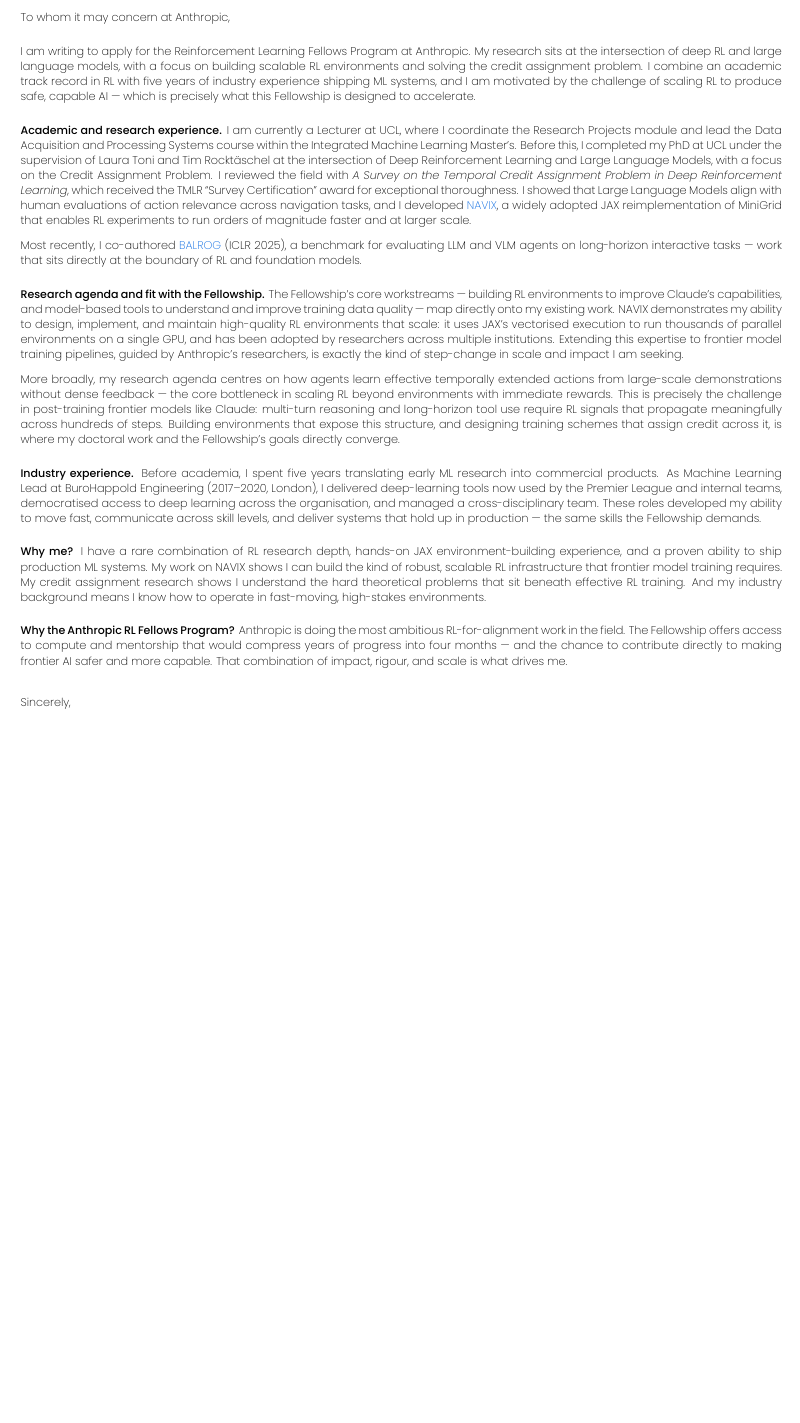
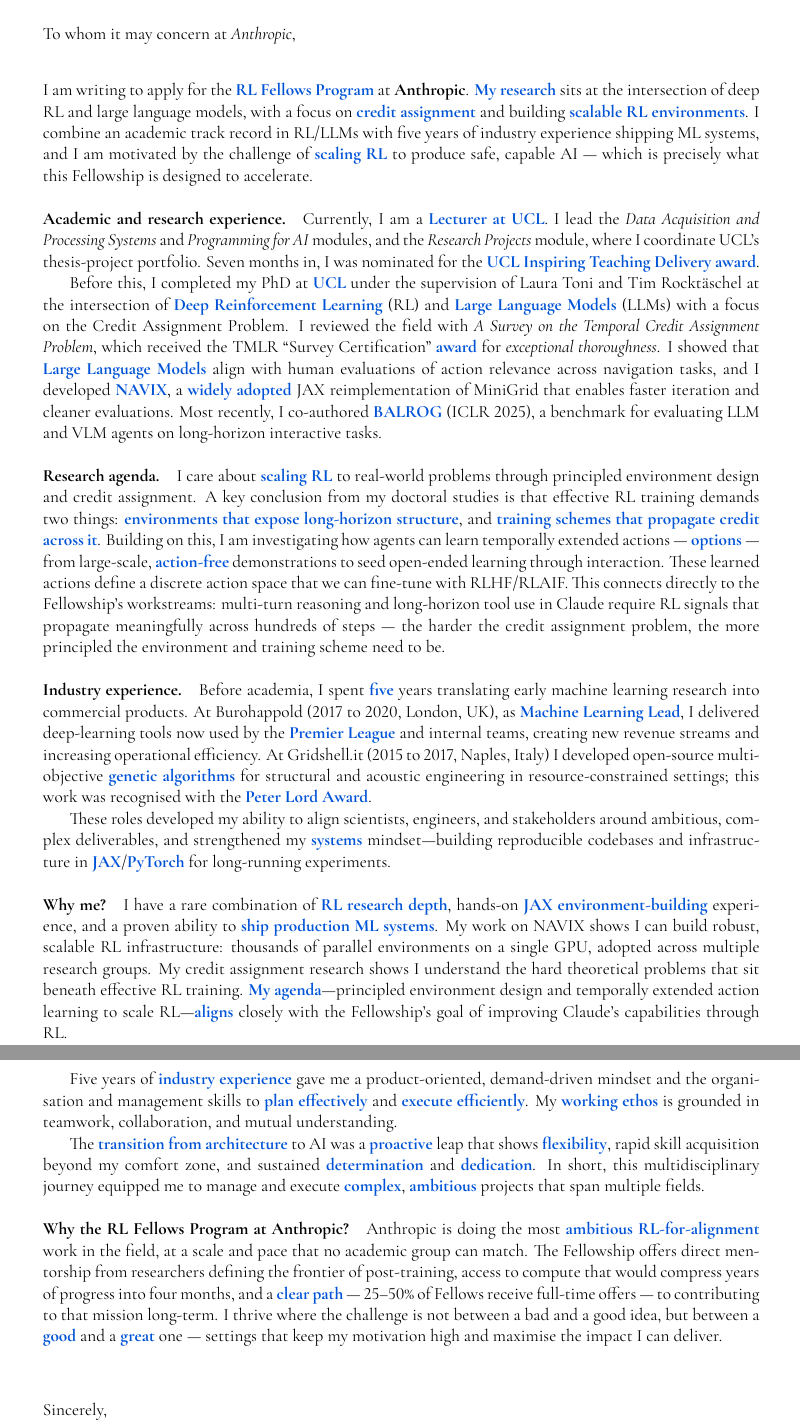
Before and after one commit to epignatelli/cv, a LaTeX document (cover_letter.tex): part of the page before the commit and two parts of pages 1 and 2 of 2 after it, the two joined at a grey line, cut so that both start at the same text, the shorter picture padded with empty space. The pictures show the PDF file compiled/cover_letter.pdf that the author committed with the source.

Commit message:
Update cover letter to correct style and Anthropic-specific content
Co-Authored-By: Claude Sonnet 4.6 <noreply@anthropic.com>

```diff
--- a/cover_letter.tex
+++ b/cover_letter.tex
@@ -25,10 +31,21 @@
+London, \today
+\vspace{2em}
 
-\subsection*{\emph{\huge\MakeUppercase{Eduardo Pignatelli}}}
-\input{cv/contact.tex}
+\hfill
+\noindent\textit{Re: RL Fellows Program}
+\vspace{3em}
 
-\vspace{1.5em}
-London, July 10, 2026
+\noindent To whom it may concern at \textit{Anthropic},
+\vspace{2em}
 
-\vspace{0.5em}
-\textit{Re: RL Fellows Program — Anthropic}
+\noindent
+I am writing to apply for the \emph{RL Fellows Program} at \textbf{Anthropic}.
+\emph{My research} sits at the intersection of deep RL and large language models, with a focus on \emph{credit assignment} and building \emph{scalable RL environments}.
+I combine an academic track record in RL/LLMs with five years of industry experience shipping ML systems, and I am motivated by the challenge of \emph{scaling RL} to produce safe, capable AI — which is precisely what this Fellowship is designed to accelerate.
 
+\paragraph{Academic and research experience.}
+Currently, I am a \emph{Lecturer at UCL}.
+I lead the \textit{Data Acquisition and Processing Systems} and \textit{Programming for AI} modules, and the \textit{Research Projects} module, where I coordinate UCL's thesis-project portfolio.
+Seven months in, I was nominated for the \emph{UCL Inspiring Teaching Delivery award}.
+
+Before this, I completed my PhD at \emph{UCL} under the supervision of Laura Toni and Tim Rocktäschel at the intersection of \emph{Deep Reinforcement Learning} (RL) and \emph{Large Language Models} (LLMs) with a focus on the Credit Assignment Problem.
@@ -34,0 +56,15 @@
+\paragraph{Research agenda.}
+I care about \emph{scaling RL} to real-world problems through principled environment design and credit assignment.
+A key conclusion from my doctoral studies is that effective RL training demands two things: \emph{environments that expose long-horizon structure}, and \emph{training schemes that propagate credit across it}.
+Building on this, I am investigating how agents can learn temporally extended actions — \emph{options} — from large-scale, \emph{action-free} demonstrations to seed open-ended learning through interaction.
+These learned actions define a discrete action space that we can fine-tune with RLHF/RLAIF.
+This connects directly to the Fellowship's workstreams: multi-turn reasoning and long-horizon tool use in Claude require RL signals that propagate meaningfully across hundreds of steps — the harder the credit assignment problem, the more principled the environment and training scheme need to be.
+
+\paragraph{Industry experience.}
+Before academia, I spent \emph{five} years translating early machine learning research into commercial products.
+At Burohappold (2017 to 2020, London, UK), as \emph{Machine Learning Lead}, I delivered deep-learning tools now used by the \emph{Premier League} and internal teams, creating new revenue streams and increasing operational efficiency.
+At Gridshell.it (2015 to 2017, Naples, Italy) I developed open-source multi-objective \emph{genetic algorithms} for structural and acoustic engineering in resource-constrained settings; this work was recognised with the \emph{Peter Lord Award}.
+
+These roles developed my ability to align scientists, engineers, and stakeholders around ambitious, complex deliverables, and strengthened my \emph{systems} mindset—building reproducible codebases and infrastructure in \emph{JAX}/\emph{PyTorch} for long-running experiments.
+
+\paragraph{Why me?}
@@ -35,26 +74,18 @@
+\emph{My agenda}—principled environment design and temporally extended action learning to scale RL—\emph{aligns} closely with the Fellowship's goal of improving Claude's capabilities through RL.
+
+Five years of \emph{industry experience} gave me a product-oriented, demand-driven mindset and the organisation and management skills to \emph{plan effectively} and \emph{execute efficiently}.
+My \emph{working ethos} is grounded in teamwork, collaboration, and mutual understanding.
+
+The \emph{transition from architecture} to AI was a \emph{proactive} leap that shows \emph{flexibility}, rapid skill acquisition beyond my comfort zone, and sustained \emph{determination} and \emph{dedication}.
+In short, this multidisciplinary journey equipped me to manage and execute \emph{complex}, \emph{ambitious} projects that span multiple fields.
+
+\paragraph{Why the RL Fellows Program at Anthropic?}
+Anthropic is doing the most \emph{ambitious RL-for-alignment} work in the field, at a scale and pace that no academic group can match.
+The Fellowship offers direct mentorship from researchers defining the frontier of post-training, access to compute that would compress years of progress into four months, and a \emph{clear path} — 25–50\% of Fellows receive full-time offers — to contributing to that mission long-term.
+I thrive where the challenge is not between a bad and a good idea, but between a \emph{good} and a \emph{great} one — settings that keep my motivation high and maximise the impact I can deliver.
+
+\vspace{3em}
+\noindent Sincerely, \\
+\noindent Eduardo Pignatelli
+\par
 \vspace{1em}
-To whom it may concern at Anthropic,
-
-\vspace{0.8em}
-I am writing to apply for the Reinforcement Learning Fellows Program at Anthropic. My research sits at the intersection of deep RL and large language models, with a focus on building scalable RL environments and solving the credit assignment problem. I combine an academic track record in RL with five years of industry experience shipping ML systems, and I am motivated by the challenge of scaling RL to produce safe, capable AI — which is precisely what this Fellowship is designed to accelerate.
-
-\vspace{0.8em}
-\textbf{Academic and research experience.} I am currently a Lecturer at UCL, where I coordinate the Research Projects module and lead the Data Acquisition and Processing Systems course within the Integrated Machine Learning Master's. Before this, I completed my PhD at UCL under the supervision of Laura Toni and Tim Rocktäschel at the intersection of Deep Reinforcement Learning and Large Language Models, with a focus on the Credit Assignment Problem. I reviewed the field with \textit{A Survey on the Temporal Credit Assignment Problem in Deep Reinforcement Learning}, which received the TMLR ``Survey Certification'' award for exceptional thoroughness. I showed that Large Language Models align with human evaluations of action relevance across navigation tasks, and I developed \href{https://github.com/epignatelli/navix}{\textcolor{mblue}{NAVIX}}, a widely adopted JAX reimplementation of MiniGrid that enables RL experiments to run orders of magnitude faster and at larger scale.
-
-Most recently, I co-authored \href{https://arxiv.org/abs/2409.15618}{\textcolor{mblue}{BALROG}} (ICLR 2025), a benchmark for evaluating LLM and VLM agents on long-horizon interactive tasks — work that sits directly at the boundary of RL and foundation models.
-
-\vspace{0.8em}
-\textbf{Research agenda and fit with the Fellowship.} The Fellowship's core workstreams — building RL environments to improve Claude's capabilities, and model-based tools to understand and improve training data quality — map directly onto my existing work. NAVIX demonstrates my ability to design, implement, and maintain high-quality RL environments that scale: it uses JAX's vectorised execution to run thousands of parallel environments on a single GPU, and has been adopted by researchers across multiple institutions. Extending this expertise to frontier model training pipelines, guided by Anthropic's researchers, is exactly the kind of step-change in scale and impact I am seeking.
-
-More broadly, my research agenda centres on how agents learn effective temporally extended actions from large-scale demonstrations without dense feedback — the core bottleneck in scaling RL beyond environments with immediate rewards. This is precisely the challenge in post-training frontier models like Claude: multi-turn reasoning and long-horizon tool use require RL signals that propagate meaningfully across hundreds of steps. Building environments that expose this structure, and designing training schemes that assign credit across it, is where my doctoral work and the Fellowship's goals directly converge.
-
-\vspace{0.8em}
-\textbf{Industry experience.} Before academia, I spent five years translating early ML research into commercial products. As Machine Learning Lead at BuroHappold Engineering (2017–2020, London), I delivered deep-learning tools now used by the Premier League and internal teams, democratised access to deep learning across the organisation, and managed a cross-disciplinary team. These roles developed my ability to move fast, communicate across skill levels, and deliver systems that hold up in production — the same skills the Fellowship demands.
-
-\vspace{0.8em}
-\textbf{Why me?} I have a rare combination of RL research depth, hands-on JAX environment-building experience, and a proven ability to ship production ML systems. My work on NAVIX shows I can build the kind of robust, scalable RL infrastructure that frontier model training requires. My credit assignment research shows I understand the hard theoretical problems that sit beneath effective RL training. And my industry background means I know how to operate in fast-moving, high-stakes environments.
-
-\vspace{0.8em}
-\textbf{Why the Anthropic RL Fellows Program?} Anthropic is doing the most ambitious RL-for-alignment work in the field. The Fellowship offers access to compute and mentorship that would compress years of progress into four months — and the chance to contribute directly to making frontier AI safer and more capable. That combination of impact, rigour, and scale is what drives me.
-
-\vspace{1.5em}
```
Also changed, not shown: compiled/cover_letter.pdf, cover_letter.tex (57 more changed lines).
